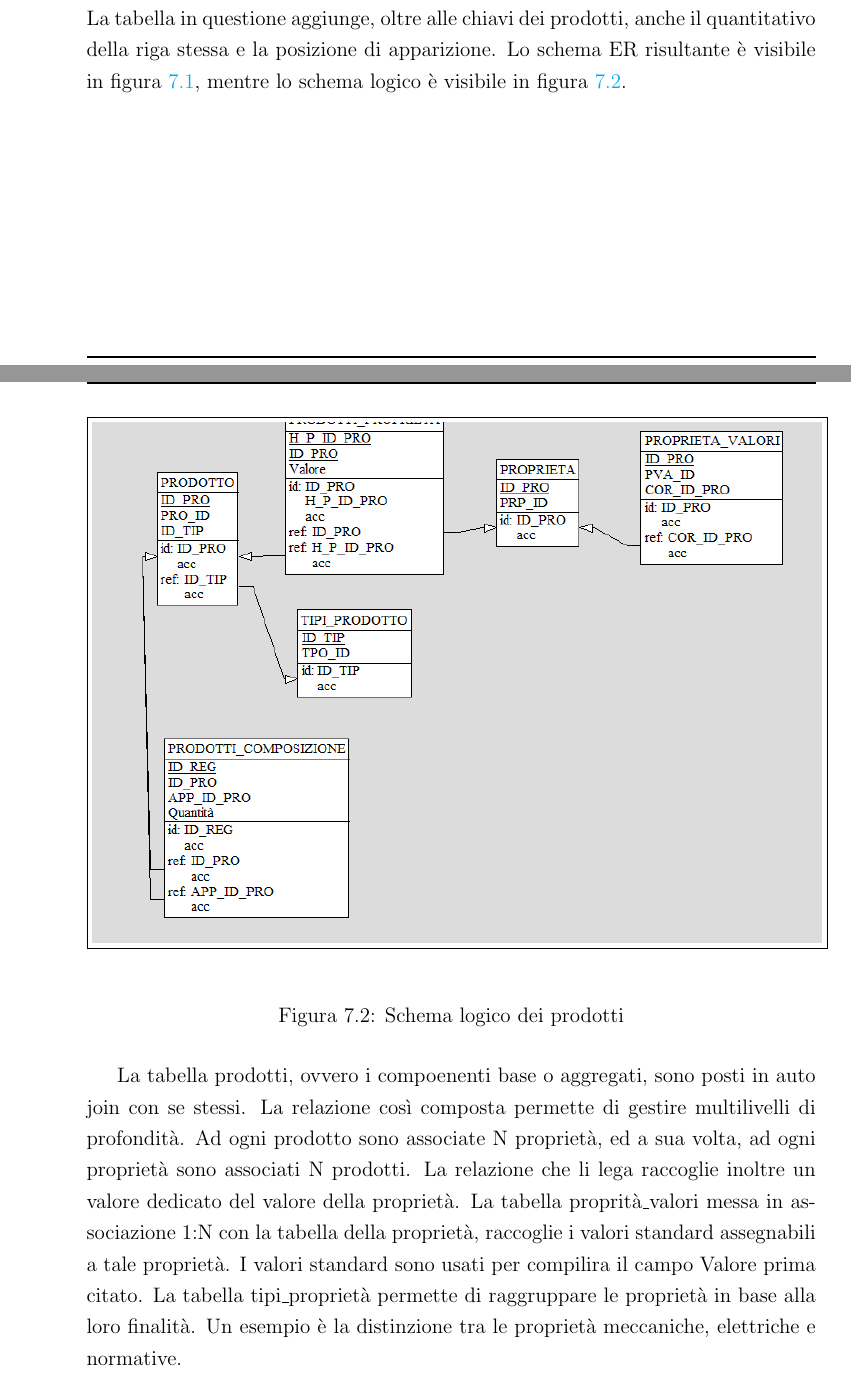
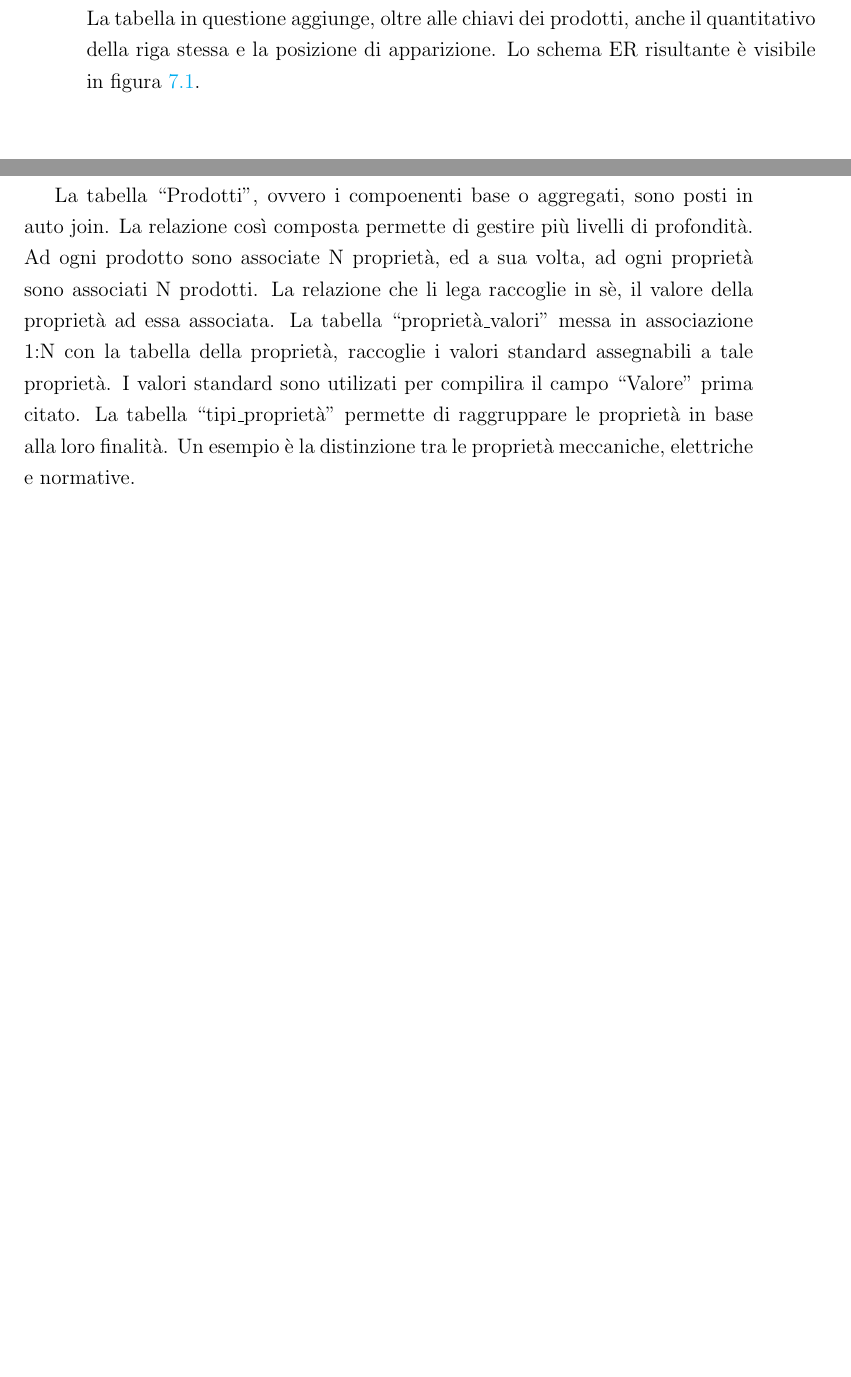
Before and after one commit to Cav95/Tesi_Triennale, a LaTeX thesis (thesis-main.tex, which reads Capitoli/7-ProgettazioneDataBase/ProgettazioneDatabase.tex): two parts of pages 52 and 54 of 107 before the commit and two parts of pages 52 and 53 of 107 after it, joined at a grey line, cut so that both start at the same text, the shorter picture padded with empty space. Compiled offline with pdfLaTeX.

Commit message:
Refactor database design section for clarity and update figure references

```diff
--- a/Capitoli/7-ProgettazioneDataBase/ProgettazioneDatabase.tex
+++ b/Capitoli/7-ProgettazioneDataBase/ProgettazioneDatabase.tex
@@ -94,26 +94,20 @@ join con cardinalità N:M.
 Tale relazione a livello di schema logico è stata realizzata mediante la tabella \textit{Prodotti\_composizioni}.
 La tabella in questione aggiunge, oltre alle chiavi
 dei prodotti, anche il quantitativo della riga stessa e la posizione di apparizione.
-Lo schema ER risultante è visibile in figura~\ref{fig:ERProdotti}, mentre lo schema logico
-è visibile in figura~\ref{fig:LOGProdotti}.
+Lo schema ER risultante è visibile in figura~\ref{fig:ERProdotti}.
 \begin{figure}[H]
     \centering
     \fbox{\includegraphics[width=1\linewidth]{figures/ER_PRODOTTI.png}}
     \caption{Schema \ac{ER} dei prodotti}\label{fig:ERProdotti}
 \end{figure}
-\begin{figure}[H]
-    \centering
-    \fbox{\includegraphics[width=1\linewidth]{figures/Logico_PRODOTTI.png}}
-    \caption{Schema logico dei prodotti}\label{fig:LOGProdotti}
-\end{figure}
-La tabella prodotti, ovvero i compoenenti base o aggregati, sono posti in auto join con se stessi.
-La relazione così composta permette di gestire multilivelli di profondità.
+La tabella ``Prodotti'', ovvero i compoenenti base o aggregati, sono posti in auto join.
+La relazione così composta permette di gestire più livelli di profondità.
 Ad ogni prodotto sono associate N proprietà, ed a sua volta, ad ogni proprietà sono associati N prodotti.
-La relazione che li lega raccoglie inoltre un valore dedicato del valore della proprietà.
-La tabella proprità\_valori messa in associazione 1:N con la tabella della proprietà, raccoglie
+La relazione che li lega raccoglie in sè, il valore della proprietà ad essa associata.
+La tabella ``proprietà\_valori'' messa in associazione 1:N con la tabella della proprietà, raccoglie
 i valori standard assegnabili a tale proprietà.
-I valori standard sono usati per compilira il campo Valore prima citato.
-La tabella tipi\_proprietà permette di raggruppare le proprietà in base alla loro finalità.
+I valori standard sono utilizati per compilira il campo ``Valore'' prima citato.
+La tabella ``tipi\_proprietà'' permette di raggruppare le proprietà in base alla loro finalità.
 Un esempio è la distinzione tra le proprietà meccaniche, elettriche e normative.
 
 La gestione, così pensata, permette di effettuare ricerche approfondite.
```
Also changed, not shown: thesis-main.pdf.
